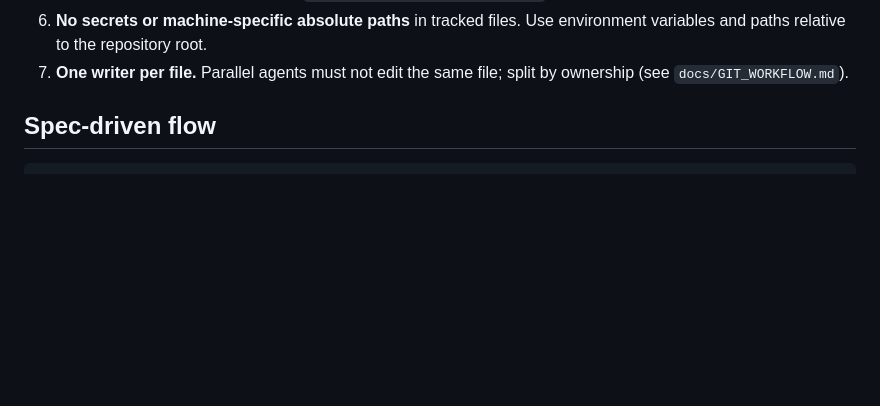
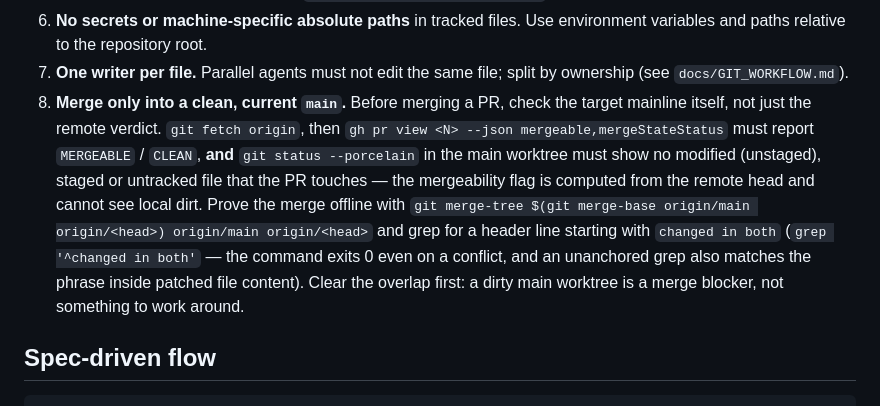
Before and after one commit to yhyu13/DOOM3_AINative, a Markdown page: AGENTS.md, the part around the change. Drawn GitHub-style; blank space fills up the shorter version.

Commit message:
docs(agents): require a clean, current main before merging a PR
A remote MERGEABLE verdict only covers the remote head; it cannot see
uncommitted, staged or untracked files in the main worktree. Require three
checks before merge: the GitHub verdict, a clean main worktree for the paths
the PR touches, and an offline merge-tree dry run.

The dry run must grep the header line anchored ('^changed in both'): merge-tree
exits 0 on a conflict, and an unanchored grep also matches the phrase when it
appears inside a patched file. This rule's own first draft hit that false
positive.

Co-Authored-By: Claude Code <noreply@anthropic.com>

```diff
--- a/AGENTS.md
+++ b/AGENTS.md
@@ -68,6 +68,17 @@ are in `THIRD_PARTY_NOTICES.md`. Game data is not covered and must not be commit
    and paths relative to the repository root.
 7. **One writer per file.** Parallel agents must not edit the same file; split by ownership
    (see `docs/GIT_WORKFLOW.md`).
+8. **Merge only into a clean, current `main`.** Before merging a PR, check the target mainline
+   itself, not just the remote verdict. `git fetch origin`, then `gh pr view <N> --json
+   mergeable,mergeStateStatus` must report `MERGEABLE` / `CLEAN`, **and** `git status
+   --porcelain` in the main worktree must show no modified (unstaged), staged or untracked file
+   that the PR touches — the mergeability flag is computed from the remote head and cannot see
+   local dirt. Prove the merge offline with
+   `git merge-tree $(git merge-base origin/main origin/<head>) origin/main origin/<head>` and
+   grep for a header line starting with `changed in both` (`grep '^changed in both'` — the command
+   exits 0 even on a conflict, and an unanchored grep also matches the phrase inside patched file
+   content). Clear the overlap first: a dirty main worktree is a merge blocker, not something to
+   work around.
 
 ## Spec-driven flow
 
```
